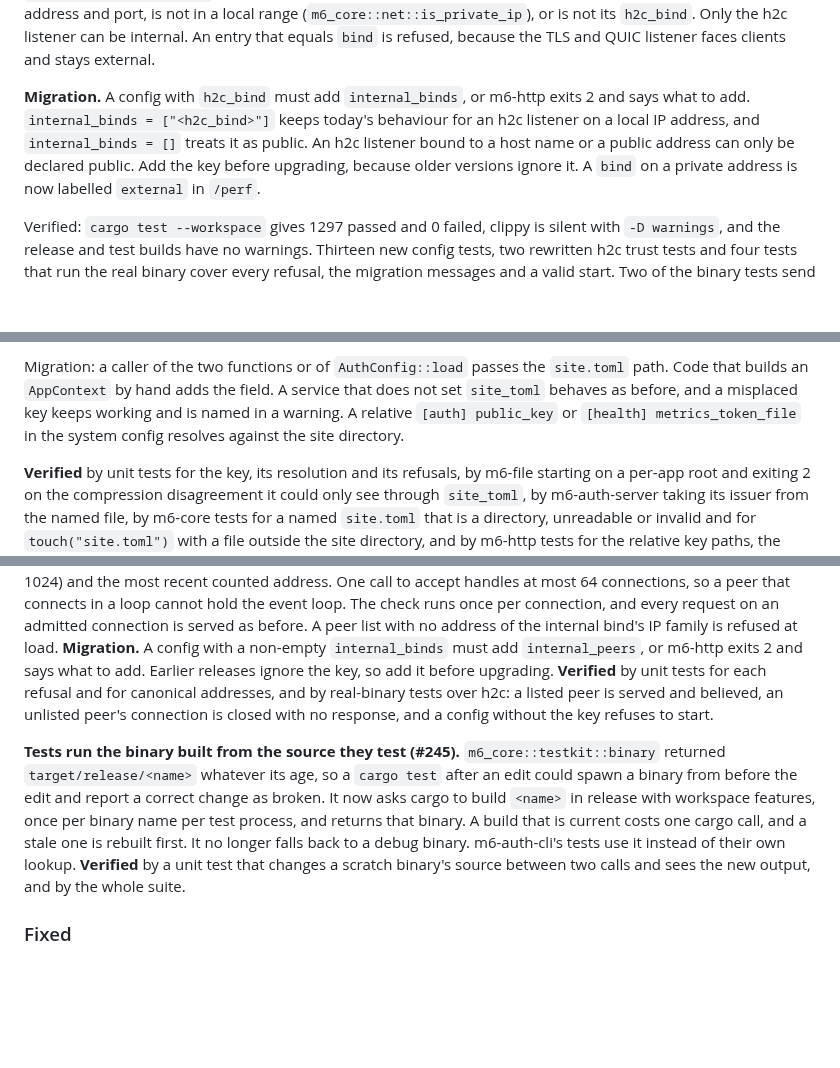
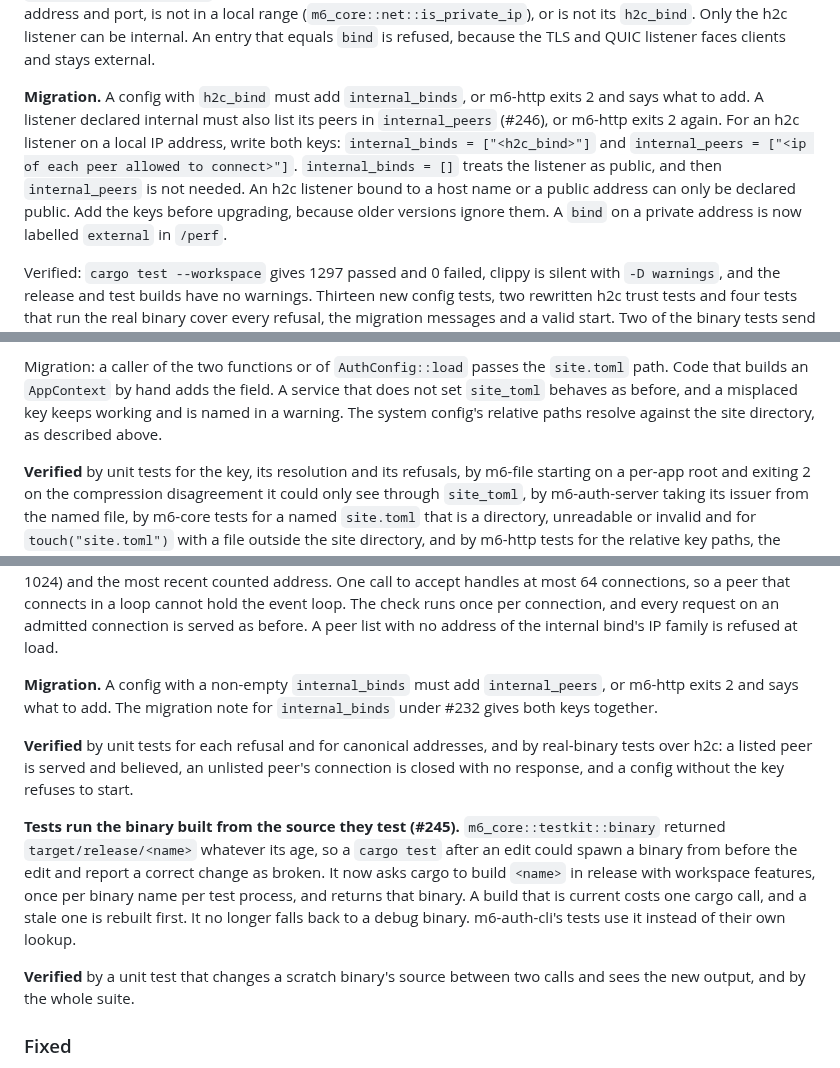
Before and after one commit to mgrosvenor/m6, a Markdown page: CHANGELOG.md, 3 parts joined by grey strips. Drawn GitHub-style; blank space fills up the shorter version.

Commit message:
docs: give the migration steps for 1.14.0 together
Co-Authored-By: Claude Opus 5.5 <noreply@anthropic.com>
Claude-Session: https://claude.ai/code/session_01FsuhXoC2o4Xhub8P8tY3z8

```diff
--- a/CHANGELOG.md
+++ b/CHANGELOG.md
@@ -94,9 +94,11 @@ An entry that equals `bind` is refused, because the TLS and QUIC listener faces
 
 **Migration.**
 A config with `h2c_bind` must add `internal_binds`, or m6-http exits 2 and says what to add.
-`internal_binds = ["<h2c_bind>"]` keeps today's behaviour for an h2c listener on a local IP address, and `internal_binds = []` treats it as public.
+A listener declared internal must also list its peers in `internal_peers` (#246), or m6-http exits 2 again.
+For an h2c listener on a local IP address, write both keys: `internal_binds = ["<h2c_bind>"]` and `internal_peers = ["<ip of each peer allowed to connect>"]`.
+`internal_binds = []` treats the listener as public, and then `internal_peers` is not needed.
 An h2c listener bound to a host name or a public address can only be declared public.
-Add the key before upgrading, because older versions ignore it.
+Add the keys before upgrading, because older versions ignore them.
 A `bind` on a private address is now labelled `external` in `/perf`.
 
 Verified: `cargo test --workspace` gives 1297 passed and 0 failed, clippy is silent with `-D warnings`, and the release and test builds have no warnings.
@@ -147,7 +149,7 @@ A service reads the context a handler or initialiser is given and does not build
 Migration: a caller of the two functions or of `AuthConfig::load` passes the `site.toml` path.
 Code that builds an `AppContext` by hand adds the field.
 A service that does not set `site_toml` behaves as before, and a misplaced key keeps working and is named in a warning.
-A relative `[auth] public_key` or `[health] metrics_token_file` in the system config resolves against the site directory.
+The system config's relative paths resolve against the site directory, as described above.
 
 **Verified** by unit tests for the key, its resolution and its refusals, by m6-file starting on a per-app root and exiting 2 on the compression disagreement it could only see through `site_toml`, by m6-auth-server taking its issuer from the named file, by m6-core tests for a named `site.toml` that is a directory, unreadable or invalid and for `touch("site.toml")` with a file outside the site directory, and by m6-http tests for the relative key paths, the `[node]` warning, and one table-driven test that every misplaced key warns in the wrong file and not in the right one.
 
@@ -201,9 +203,11 @@ The first refusal after the 60 seconds ends writes one summary line with the cou
 One call to accept handles at most 64 connections, so a peer that connects in a loop cannot hold the event loop.
 The check runs once per connection, and every request on an admitted connection is served as before.
 A peer list with no address of the internal bind's IP family is refused at load.
+
 **Migration.**
 A config with a non-empty `internal_binds` must add `internal_peers`, or m6-http exits 2 and says what to add.
-Earlier releases ignore the key, so add it before upgrading.
+The migration note for `internal_binds` under #232 gives both keys together.
+
 **Verified** by unit tests for each refusal and for canonical addresses, and by real-binary tests over h2c: a listed peer is served and believed, an unlisted peer's connection is closed with no response, and a config without the key refuses to start.
 
 **Tests run the binary built from the source they test (#245).**
@@ -212,6 +216,7 @@ It now asks cargo to build `<name>` in release with workspace features, once per
 A build that is current costs one cargo call, and a stale one is rebuilt first.
 It no longer falls back to a debug binary.
 m6-auth-cli's tests use it instead of their own lookup.
+
 **Verified** by a unit test that changes a scratch binary's source between two calls and sees the new output, and by the whole suite.
 
 ### Fixed
```
Also changed, not shown: other parts of CHANGELOG.md (+3 -0 lines).
